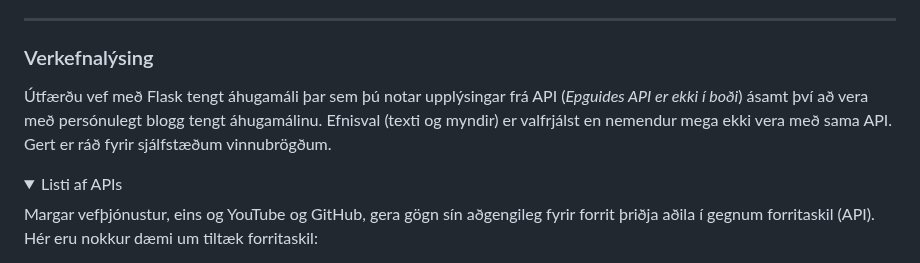
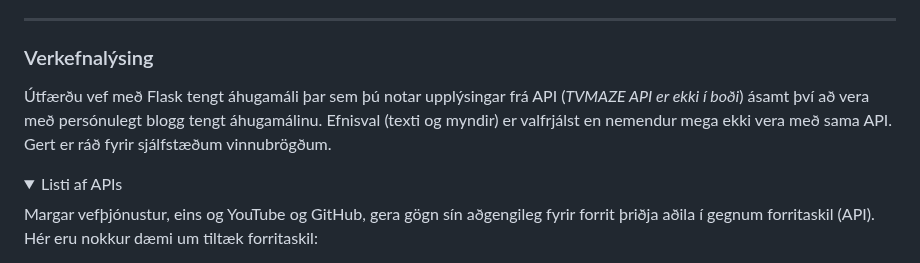
Before and after one commit to vefthroun/26H_VEF2VF05CU, a Markdown page: Verkefni4/README.md, the part around the change. Drawn GitHub-style; folded sections open.

```diff
--- a/Verkefni4/README.md
+++ b/Verkefni4/README.md
@@ -9,7 +9,7 @@
 
 ### Verkefnalýsing
 
-Útfærðu vef með Flask tengt áhugamáli þar sem þú notar upplýsingar frá API (_Epguides API er ekki í boði_) ásamt því að vera með persónulegt blogg tengt áhugamálinu. Efnisval (texti og myndir) er valfrjálst en nemendur mega ekki vera með sama API. Gert er ráð fyrir sjálfstæðum vinnubrögðum.
+Útfærðu vef með Flask tengt áhugamáli þar sem þú notar upplýsingar frá API (_TVMAZE API er ekki í boði_) ásamt því að vera með persónulegt blogg tengt áhugamálinu. Efnisval (texti og myndir) er valfrjálst en nemendur mega ekki vera með sama API. Gert er ráð fyrir sjálfstæðum vinnubrögðum.
 
 <details>
    <summary>Listi af APIs </summary>
```
